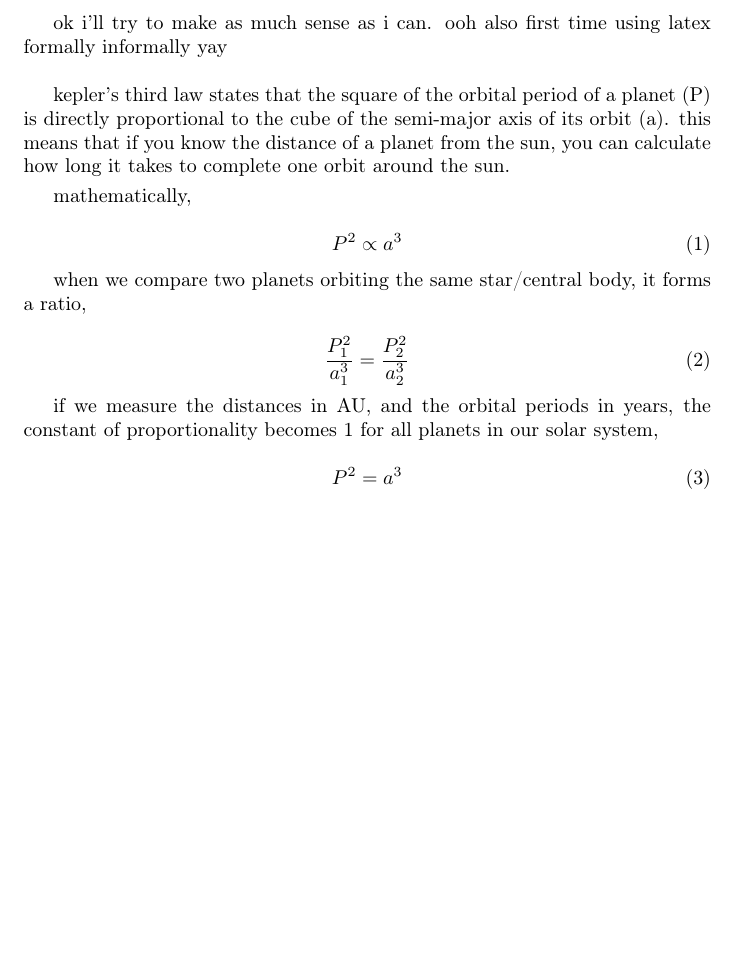
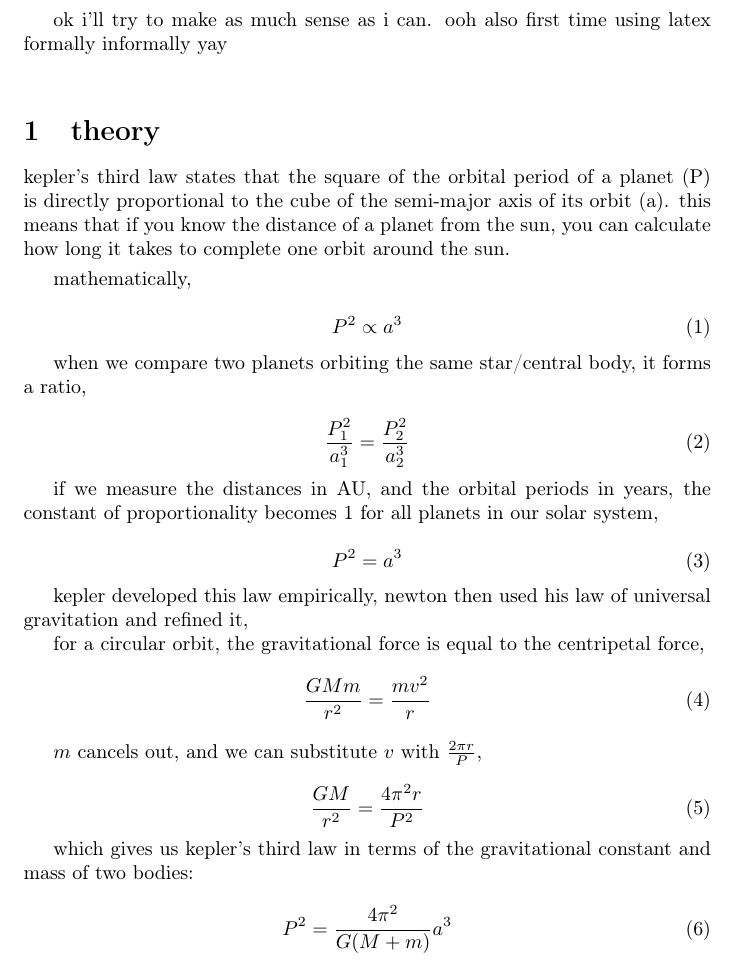
Before and after one commit to cherryxontop/keplers-3rd-law, a LaTeX document (theory.tex): part of the page, cut so that both start at the same text, the shorter picture padded with empty space. Compiled offline with pdfLaTeX.

Commit message:
aw this was fun, theory added

```diff
--- a/idea.tex
+++ b/theory.tex
@@ -5,6 +5,8 @@
 
 ok i'll try to make as much sense as i can. ooh also first time using latex formally informally yay
 \bigskip
+
+\section{theory}
 
 kepler's third law states that the square of the orbital period of a planet (P) is directly proportional to the cube of the semi-major axis of its orbit (a). this means that if you know the distance of a planet from the sun, you can calculate how long it takes to complete one orbit around the sun.
 \smallskip
@@ -27,7 +29,23 @@ if we measure the distances in AU, and the orbital periods in years, the constan
 P^2 = a^3
 \end{equation}
 
+kepler developed this law empirically, newton then used his law of universal gravitation and refined it,
 
+for a circular orbit, the gravitational force is equal to the centripetal force,
+\begin{equation}
+\frac{GMm}{r^2} = \frac{mv^2}{r}
+\end{equation}
 
+$m$ cancels out, and we can substitute $v$ with $\frac{2\pi r}{P}$,
+
+\begin{equation}
+\frac{GM}{r^2} = \frac{4\pi^2 r}{P^2}
+\end{equation}
+
+which gives us kepler's third law in terms of the gravitational constant and mass of two bodies:
+
+\begin{equation}
+P^2 = \frac{4\pi^2}{G(M+m)}a^3
+\end{equation}
 
 \end{document}
```
Also changed, not shown: idea.pdf (deleted), theory.pdf (added).
